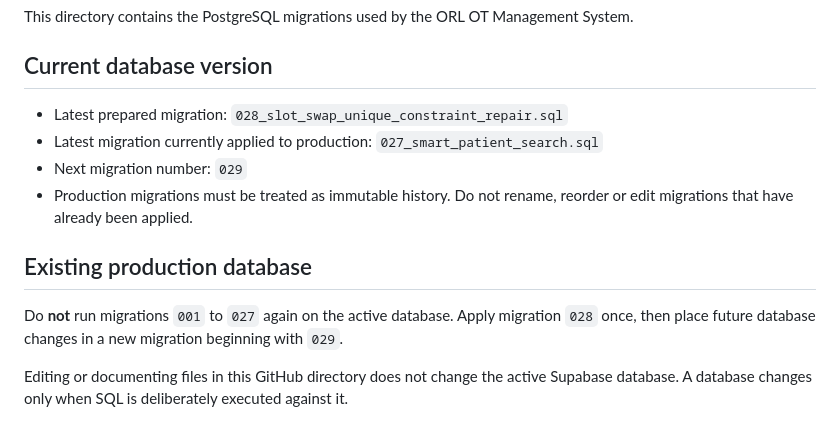
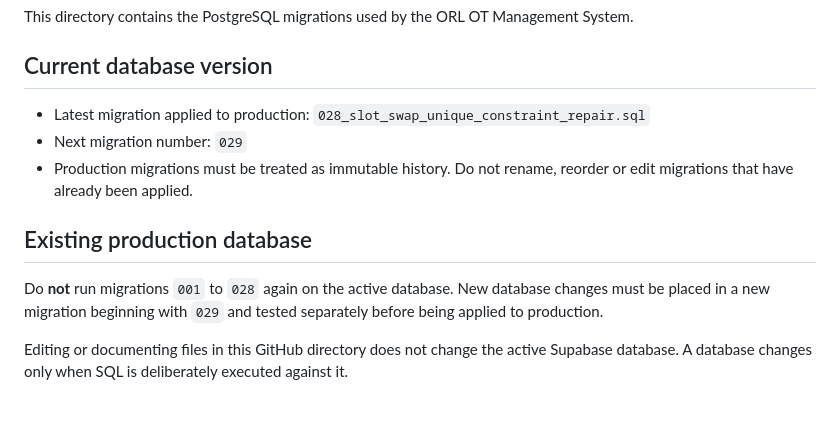
Before and after one commit to Nazmiadnan92/ORL-System, a Markdown page: supabase/README.md, the part around the change. Drawn GitHub-style.

Commit message:
Record slot swap repair migration

```diff
--- a/supabase/README.md
+++ b/supabase/README.md
@@ -4,14 +4,13 @@ This directory contains the PostgreSQL migrations used by the ORL OT Management
 
 ## Current database version
 
-- Latest prepared migration: `028_slot_swap_unique_constraint_repair.sql`
-- Latest migration currently applied to production: `027_smart_patient_search.sql`
+- Latest migration applied to production: `028_slot_swap_unique_constraint_repair.sql`
 - Next migration number: `029`
 - Production migrations must be treated as immutable history. Do not rename, reorder or edit migrations that have already been applied.
 
 ## Existing production database
 
-Do **not** run migrations `001` to `027` again on the active database. Apply migration `028` once, then place future database changes in a new migration beginning with `029`.
+Do **not** run migrations `001` to `028` again on the active database. New database changes must be placed in a new migration beginning with `029` and tested separately before being applied to production.
 
 Editing or documenting files in this GitHub directory does not change the active Supabase database. A database changes only when SQL is deliberately executed against it.
 
```
